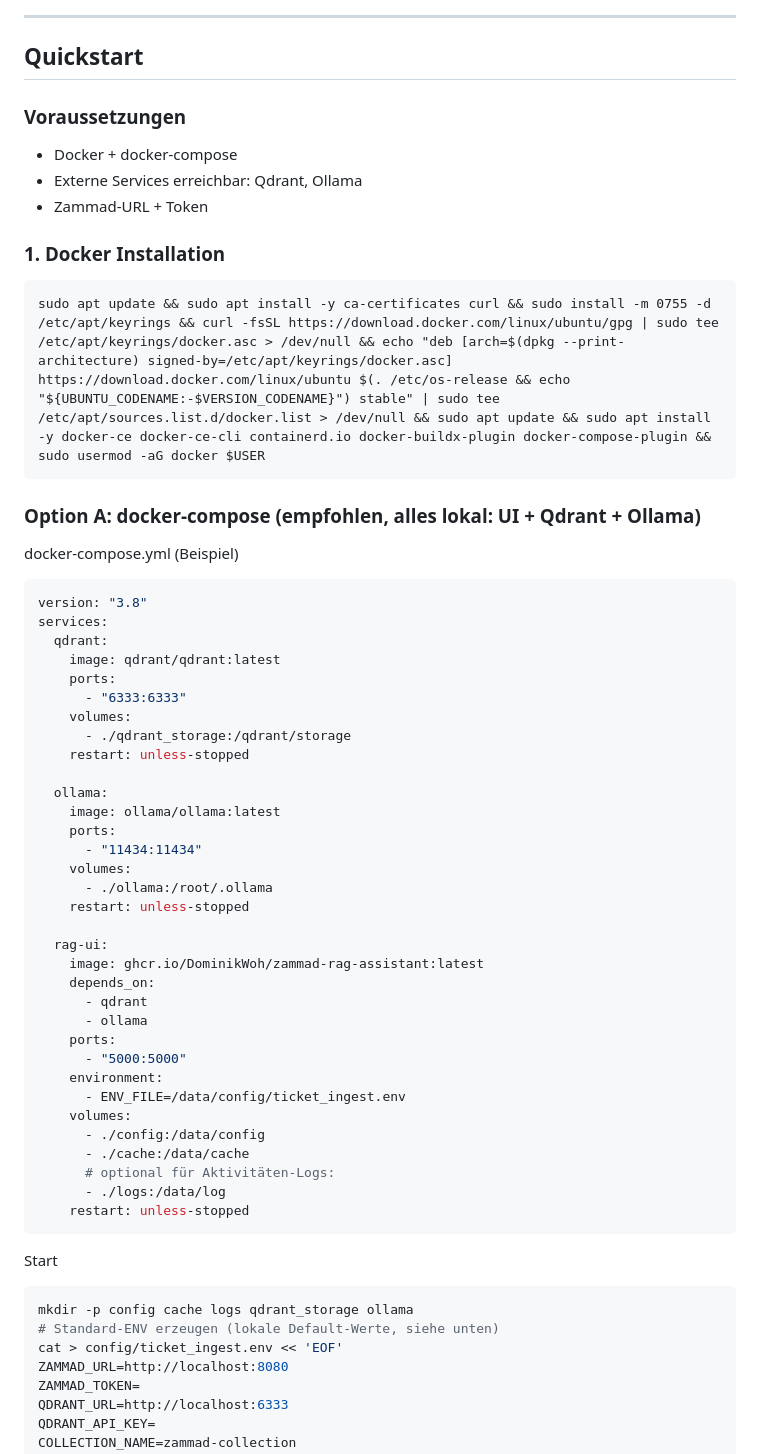
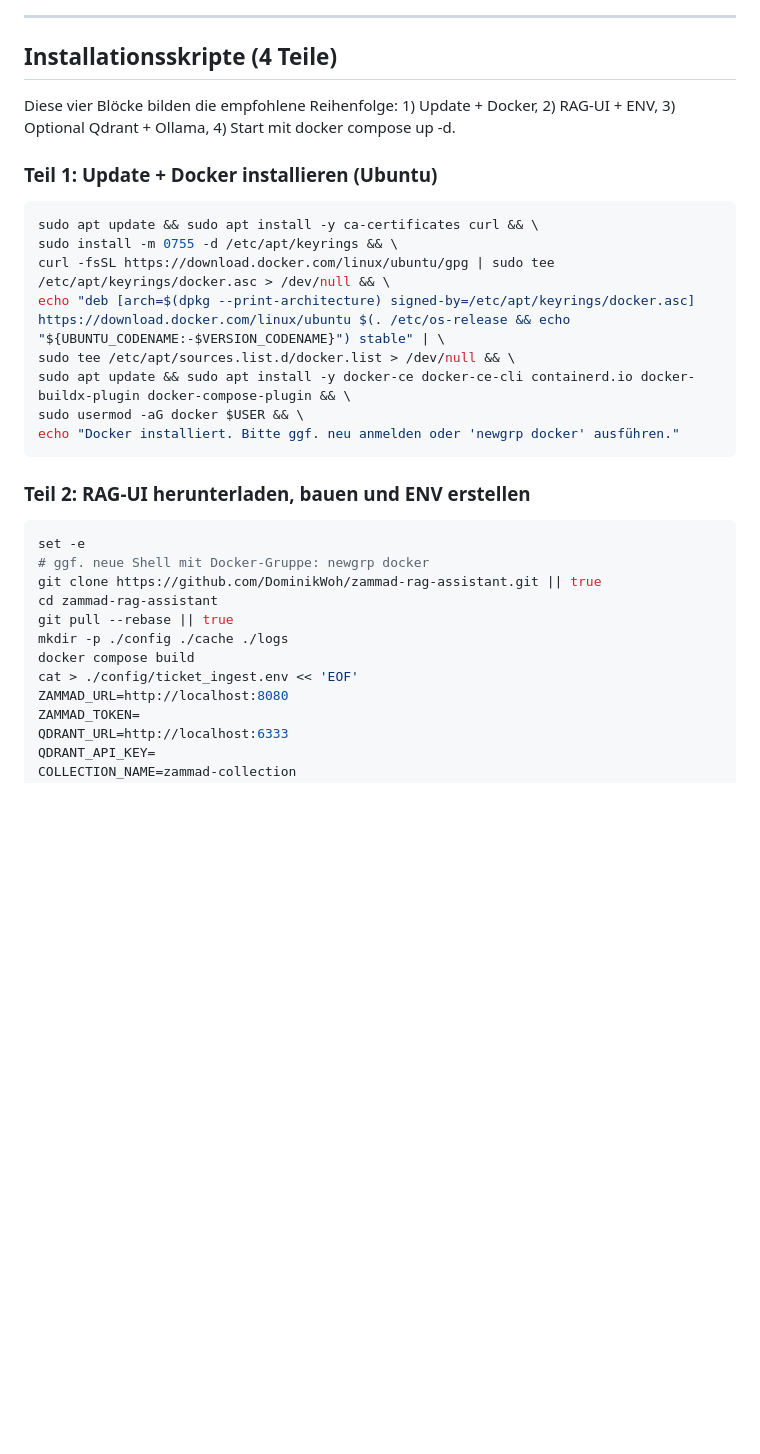
Before and after one commit to DominikWoh/zammad-rag-assistant, a Markdown page: README.md, the part around the change printed below. Drawn GitHub-style; blank space fills up the shorter version.

````diff
--- a/README.md
+++ b/README.md
@@ -190,64 +190,32 @@ Hinweise:
 
 ---
 
-## Quickstart
+## Installationsskripte (4 Teile)
 
-### Voraussetzungen
+Diese vier Blöcke bilden die empfohlene Reihenfolge: 1) Update + Docker, 2) RAG‑UI + ENV, 3) Optional Qdrant + Ollama, 4) Start mit docker compose up -d.
 
-- Docker + docker‑compose
-- Externe Services erreichbar: Qdrant, Ollama
-- Zammad‑URL + Token
-
-### 1. Docker Installation
-
-```
-sudo apt update && sudo apt install -y ca-certificates curl && sudo install -m 0755 -d /etc/apt/keyrings && curl -fsSL https://download.docker.com/linux/ubuntu/gpg | sudo tee /etc/apt/keyrings/docker.asc > /dev/null && echo "deb [arch=$(dpkg --print-architecture) signed-by=/etc/apt/keyrings/docker.asc] https://download.docker.com/linux/ubuntu $(. /etc/os-release && echo "${UBUNTU_CODENAME:-$VERSION_CODENAME}") stable" | sudo tee /etc/apt/sources.list.d/docker.list > /dev/null && sudo apt update && sudo apt install -y docker-ce docker-ce-cli containerd.io docker-buildx-plugin docker-compose-plugin && sudo usermod -aG docker $USER
+### Teil 1: Update + Docker installieren (Ubuntu)
+```bash
+sudo apt update && sudo apt install -y ca-certificates curl && \
+sudo install -m 0755 -d /etc/apt/keyrings && \
+curl -fsSL https://download.docker.com/linux/ubuntu/gpg | sudo tee /etc/apt/keyrings/docker.asc > /dev/null && \
+echo "deb [arch=$(dpkg --print-architecture) signed-by=/etc/apt/keyrings/docker.asc] https://download.docker.com/linux/ubuntu $(. /etc/os-release && echo "${UBUNTU_CODENAME:-$VERSION_CODENAME}") stable" | \
+sudo tee /etc/apt/sources.list.d/docker.list > /dev/null && \
+sudo apt update && sudo apt install -y docker-ce docker-ce-cli containerd.io docker-buildx-plugin docker-compose-plugin && \
+sudo usermod -aG docker $USER && \
+echo "Docker installiert. Bitte ggf. neu anmelden oder 'newgrp docker' ausführen."
 ```
 
-### Option A: docker‑compose (empfohlen, alles lokal: UI + Qdrant + Ollama)
-
-docker‑compose.yml (Beispiel)
-```yaml
-version: "3.8"
-services:
-  qdrant:
-    image: qdrant/qdrant:latest
-    ports:
-      - "6333:6333"
-    volumes:
-      - ./qdrant_storage:/qdrant/storage
-    restart: unless-stopped
-
-  ollama:
-    image: ollama/ollama:latest
-    ports:
-      - "11434:11434"
-    volumes:
-      - ./ollama:/root/.ollama
-    restart: unless-stopped
-
-  rag-ui:
-    image: ghcr.io/DominikWoh/zammad-rag-assistant:latest
-    depends_on:
-      - qdrant
-      - ollama
-    ports:
-      - "5000:5000"
-    environment:
-      - ENV_FILE=/data/config/ticket_ingest.env
-    volumes:
-      - ./config:/data/config
-      - ./cache:/data/cache
-      # optional für Aktivitäten-Logs:
-      - ./logs:/data/log
-    restart: unless-stopped
-```
-
-Start
+### Teil 2: RAG‑UI herunterladen, bauen und ENV erstellen
 ```bash
-mkdir -p config cache logs qdrant_storage ollama
-# Standard-ENV erzeugen (lokale Default-Werte, siehe unten)
-cat > config/ticket_ingest.env << 'EOF'
+set -e
+# ggf. neue Shell mit Docker-Gruppe: newgrp docker
+git clone https://github.com/DominikWoh/zammad-rag-assistant.git || true
+cd zammad-rag-assistant
+git pull --rebase || true
+mkdir -p ./config ./cache ./logs
+docker compose build
+cat > ./config/ticket_ingest.env << 'EOF'
 ZAMMAD_URL=http://localhost:8080
 ZAMMAD_TOKEN=
 QDRANT_URL=http://localhost:6333
````
Also changed, not shown: other parts of README.md (+16 -17 lines).
